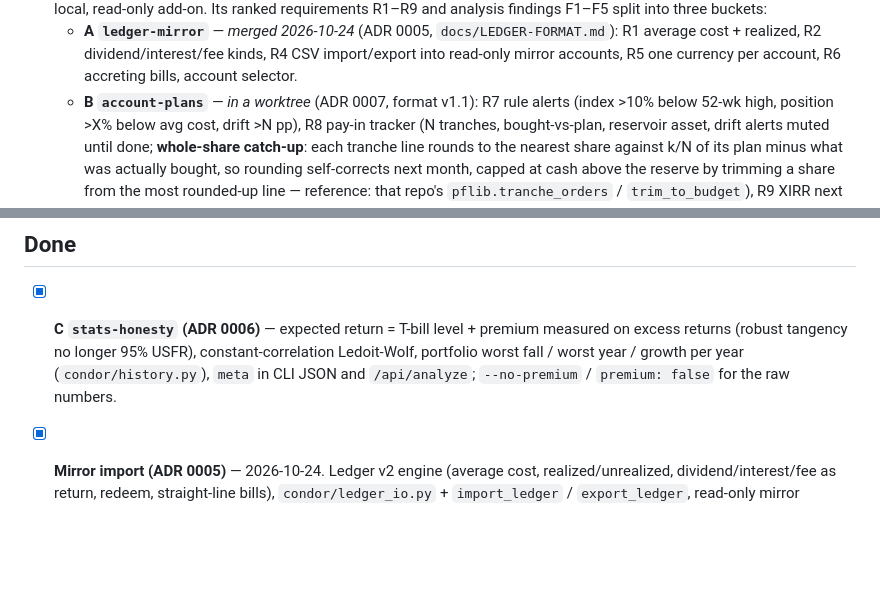
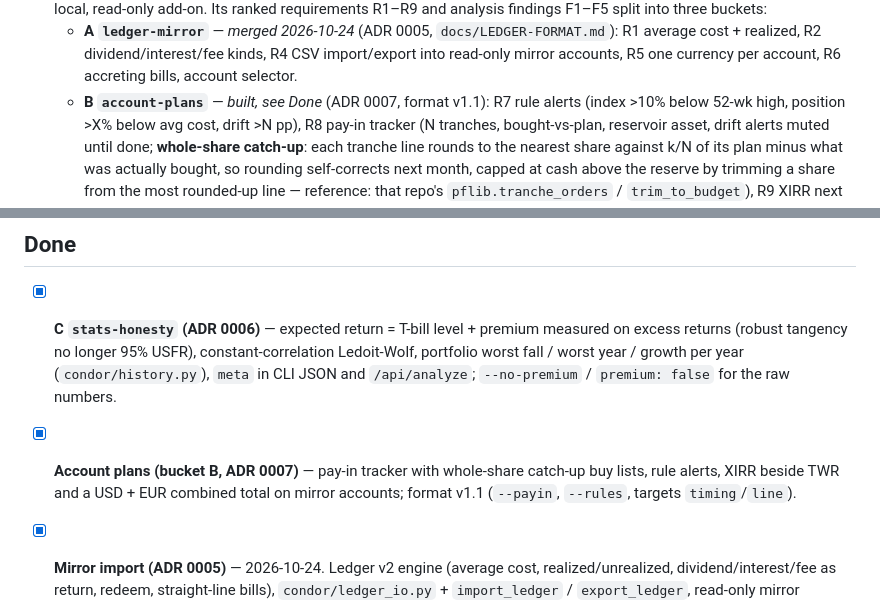
Before and after one commit to Rtasseff/Condor, a Markdown page: BACKLOG.md, 2 parts joined by grey strips. GitHub-like rendering; blank space fills up the shorter version.

```diff
--- a/BACKLOG.md
+++ b/BACKLOG.md
@@ -38,7 +38,7 @@ one-line why and, where useful, a pointer to the legacy source of the idea.
     dividend/interest/fee kinds, R4 CSV import/export into read-only
     mirror accounts, R5 one currency per account, R6 accreting bills,
     account selector.
-  - **B `account-plans`** — *in a worktree* (ADR 0007, format v1.1): R7 rule alerts (index >10% below
+  - **B `account-plans`** — *built, see Done* (ADR 0007, format v1.1): R7 rule alerts (index >10% below
     52-wk high, position >X% below avg cost, drift >N pp), R8 pay-in
     tracker (N tranches, bought-vs-plan, reservoir asset, drift alerts
     muted until done; **whole-share catch-up**: each tranche line
@@ -192,7 +192,10 @@ one-line why and, where useful, a pointer to the legacy source of the idea.
       USFR), constant-correlation Ledoit-Wolf, portfolio worst fall / worst
       year / growth per year (`condor/history.py`), `meta` in CLI JSON and
       `/api/analyze`; `--no-premium` / `premium: false` for the raw numbers.
-
+- [x] **Account plans (bucket B, ADR 0007)** — pay-in tracker with
+      whole-share catch-up buy lists, rule alerts, XIRR beside TWR and a
+      USD + EUR combined total on mirror accounts; format v1.1
+      (`--payin`, `--rules`, targets `timing`/`line`).
 - [x] **Mirror import (ADR 0005)** — 2026-10-24. Ledger v2 engine (average
       cost, realized/unrealized, dividend/interest/fee as return, redeem,
       straight-line bills), `condor/ledger_io.py` + `import_ledger` /
```
Also changed, not shown: ARCHITECTURE.md (+4 -2 lines), README.md (+12 -2 lines).
